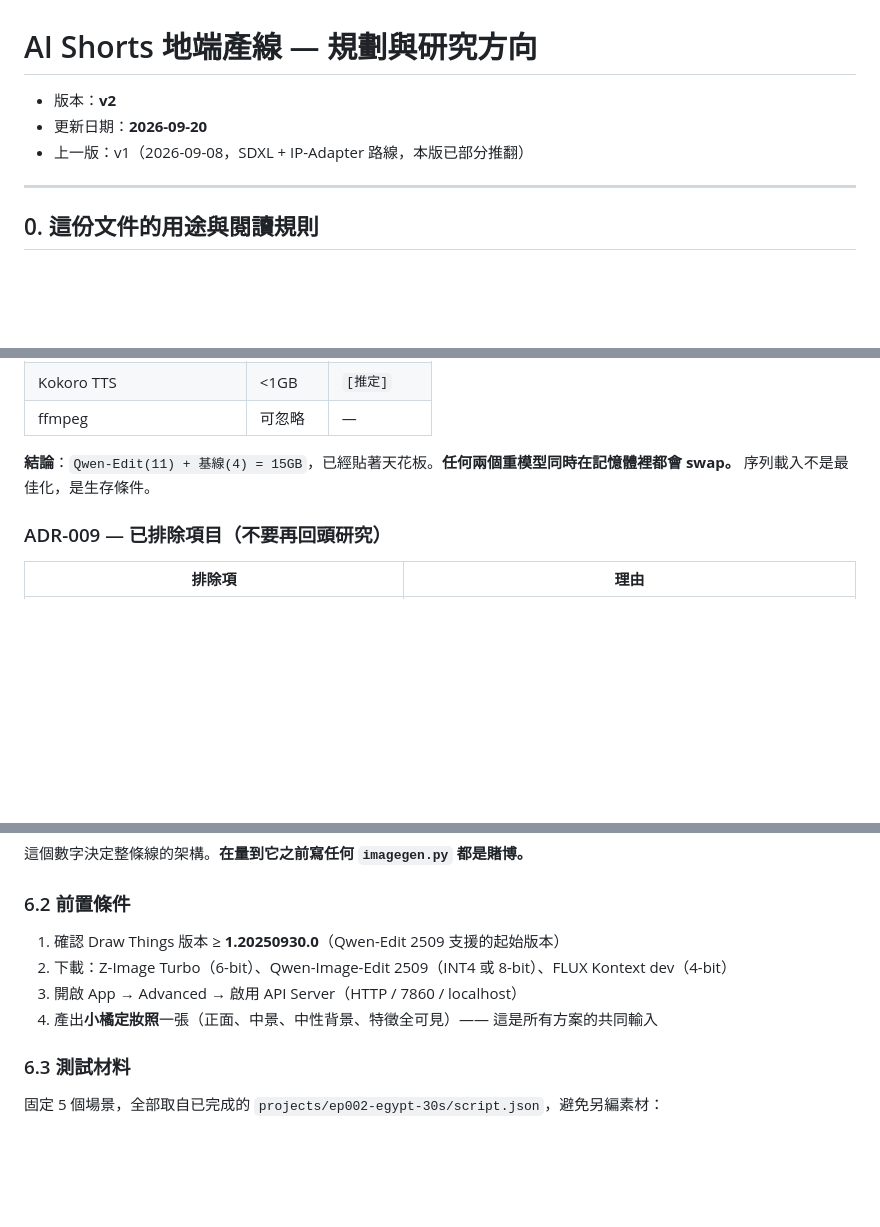
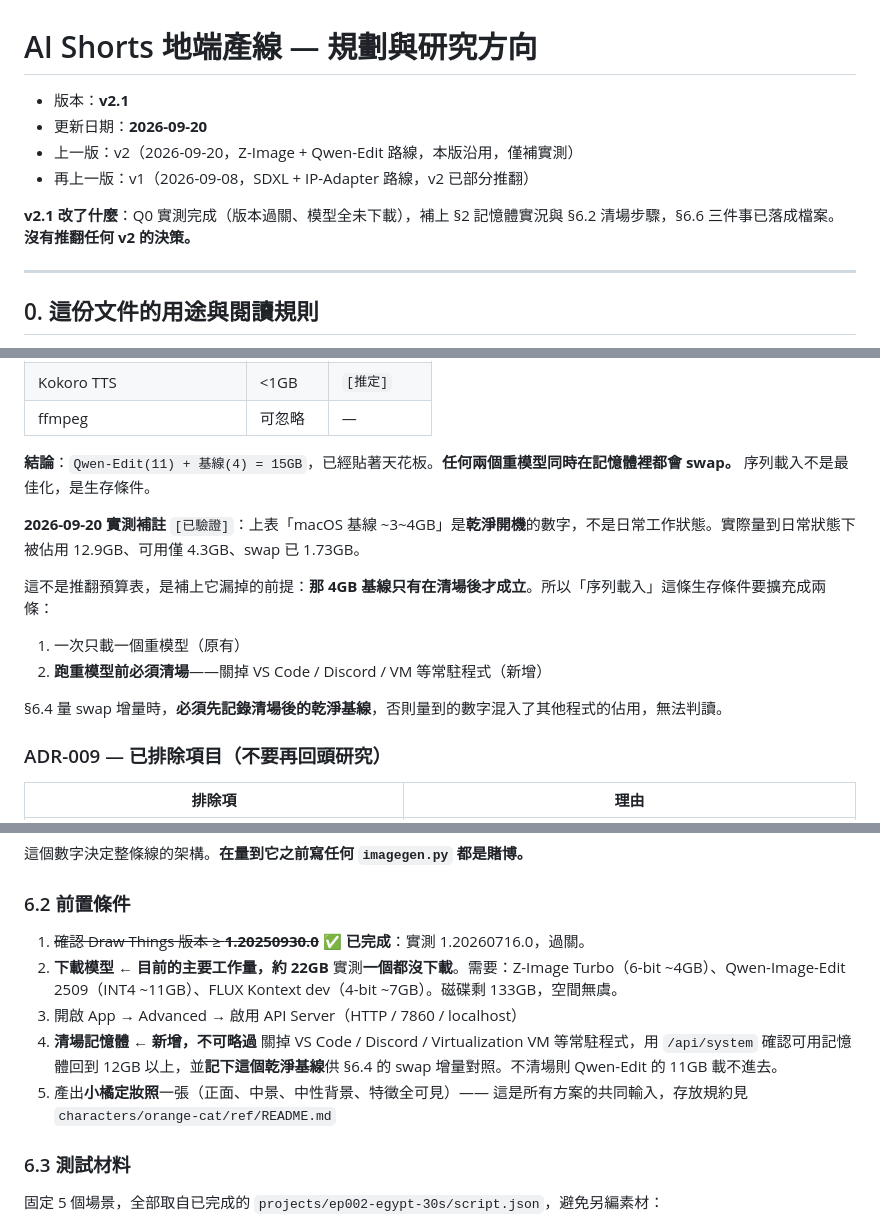
Before and after one commit to Novie131/AIvideos, a Markdown page: Document/pipeline-plan.md, 3 parts joined by grey strips. Rendered like a GitHub page; blank space fills up the shorter version.

```diff
--- a/Document/pipeline-plan.md
+++ b/Document/pipeline-plan.md
@@ -1,8 +1,11 @@
 # AI Shorts 地端產線 — 規劃與研究方向
 
-- 版本：**v2**
+- 版本：**v2.1**
 - 更新日期：**2026-09-20**
-- 上一版：v1（2026-09-08，SDXL + IP-Adapter 路線，本版已部分推翻）
+- 上一版：v2（2026-09-20，Z-Image + Qwen-Edit 路線，本版沿用，僅補實測）
+- 再上一版：v1（2026-09-08，SDXL + IP-Adapter 路線，v2 已部分推翻）
+
+**v2.1 改了什麼**：Q0 實測完成（版本過關、模型全未下載），補上 §2 記憶體實況與 §6.2 清場步驟，§6.6 三件事已落成檔案。**沒有推翻任何 v2 的決策。**
 
 ---
 
@@ -208,6 +229,15 @@ Piper 中文品質差，已排除。Kokoro **尚未安裝、尚未試聽**。見
 
 **結論**：`Qwen-Edit(11) + 基線(4) = 15GB`，已經貼著天花板。**任何兩個重模型同時在記憶體裡都會 swap。** 序列載入不是最佳化，是生存條件。
 
+**2026-09-20 實測補註** `[已驗證]`：上表「macOS 基線 ~3~4GB」是**乾淨開機**的數字，不是日常工作狀態。實際量到日常狀態下被佔用 12.9GB、可用僅 4.3GB、swap 已 1.73GB。
+
+這不是推翻預算表，是補上它漏掉的前提：**那 4GB 基線只有在清場後才成立**。所以「序列載入」這條生存條件要擴充成兩條：
+
+1. 一次只載一個重模型（原有）
+2. **跑重模型前必須清場**——關掉 VS Code / Discord / VM 等常駐程式（新增）
+
+§6.4 量 swap 增量時，**必須先記錄清場後的乾淨基線**，否則量到的數字混入了其他程式的佔用，無法判讀。
+
 ### ADR-009 — 已排除項目（不要再回頭研究）
 
 | 排除項 | 理由 |
@@ -263,10 +293,13 @@ A~D 全掛才用，但它保證這個專案有路可走。
 
 ### 6.2 前置條件
 
-1. 確認 Draw Things 版本 ≥ **1.20250930.0**（Qwen-Edit 2509 支援的起始版本）
-2. 下載：Z-Image Turbo（6-bit）、Qwen-Image-Edit 2509（INT4 或 8-bit）、FLUX Kontext dev（4-bit）
+1. ~~確認 Draw Things 版本 ≥ **1.20250930.0**~~ ✅ **已完成**：實測 1.20260716.0，過關。
+2. **下載模型** ← **目前的主要工作量，約 22GB**
+   實測**一個都沒下載**。需要：Z-Image Turbo（6-bit ~4GB）、Qwen-Image-Edit 2509（INT4 ~11GB）、FLUX Kontext dev（4-bit ~7GB）。磁碟剩 133GB，空間無虞。
 3. 開啟 App → Advanced → 啟用 API Server（HTTP / 7860 / localhost）
-4. 產出**小橘定妝照**一張（正面、中景、中性背景、特徵全可見）—— 這是所有方案的共同輸入
+4. **清場記憶體** ← **新增，不可略過**
+   關掉 VS Code / Discord / Virtualization VM 等常駐程式，用 `/api/system` 確認可用記憶體回到 12GB 以上，並**記下這個乾淨基線**供 §6.4 的 swap 增量對照。不清場則 Qwen-Edit 的 11GB 載不進去。
+5. 產出**小橘定妝照**一張（正面、中景、中性背景、特徵全可見）—— 這是所有方案的共同輸入，存放規約見 `characters/orange-cat/ref/README.md`
 
 ### 6.3 測試材料
 
```
Also changed, not shown: other parts of Document/pipeline-plan.md (+32 -3 lines).
